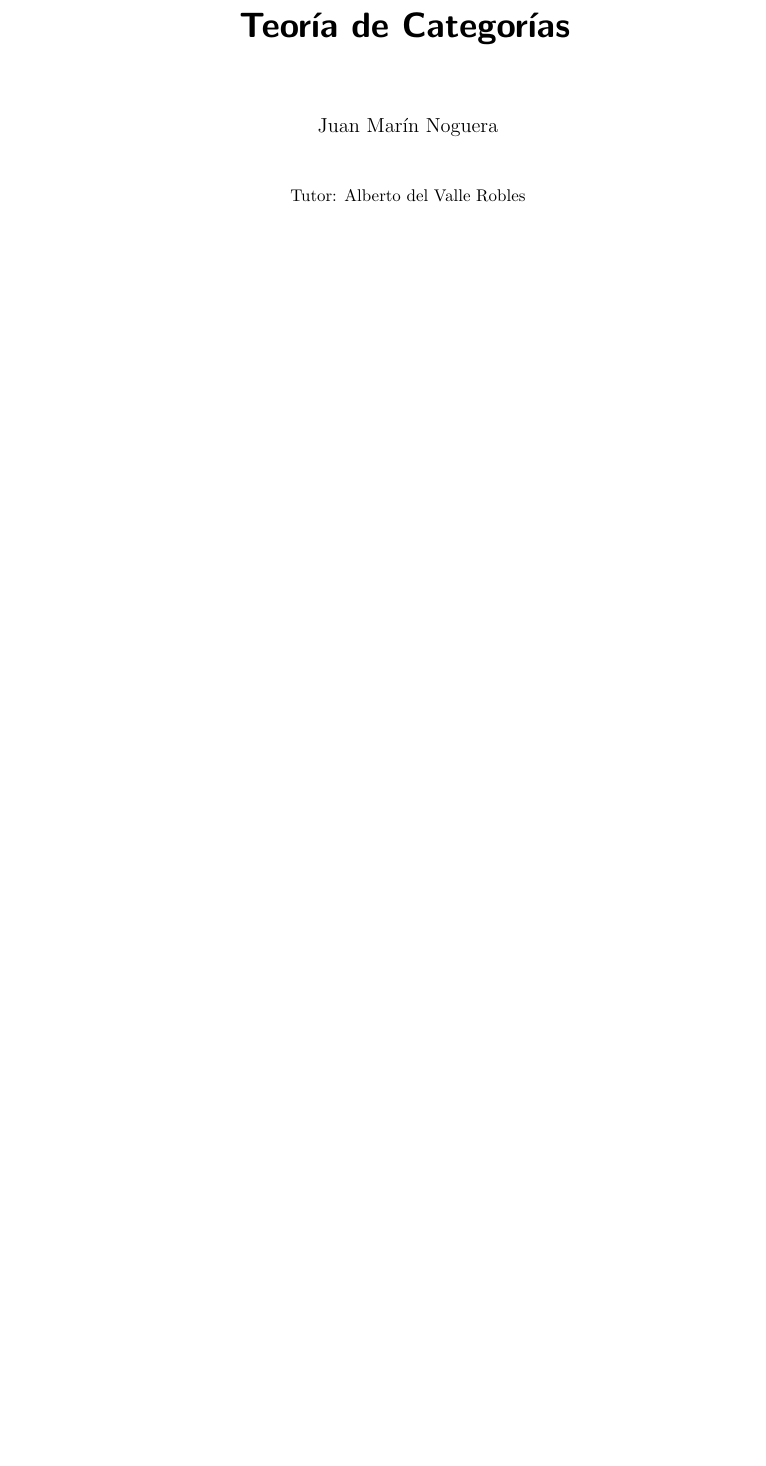
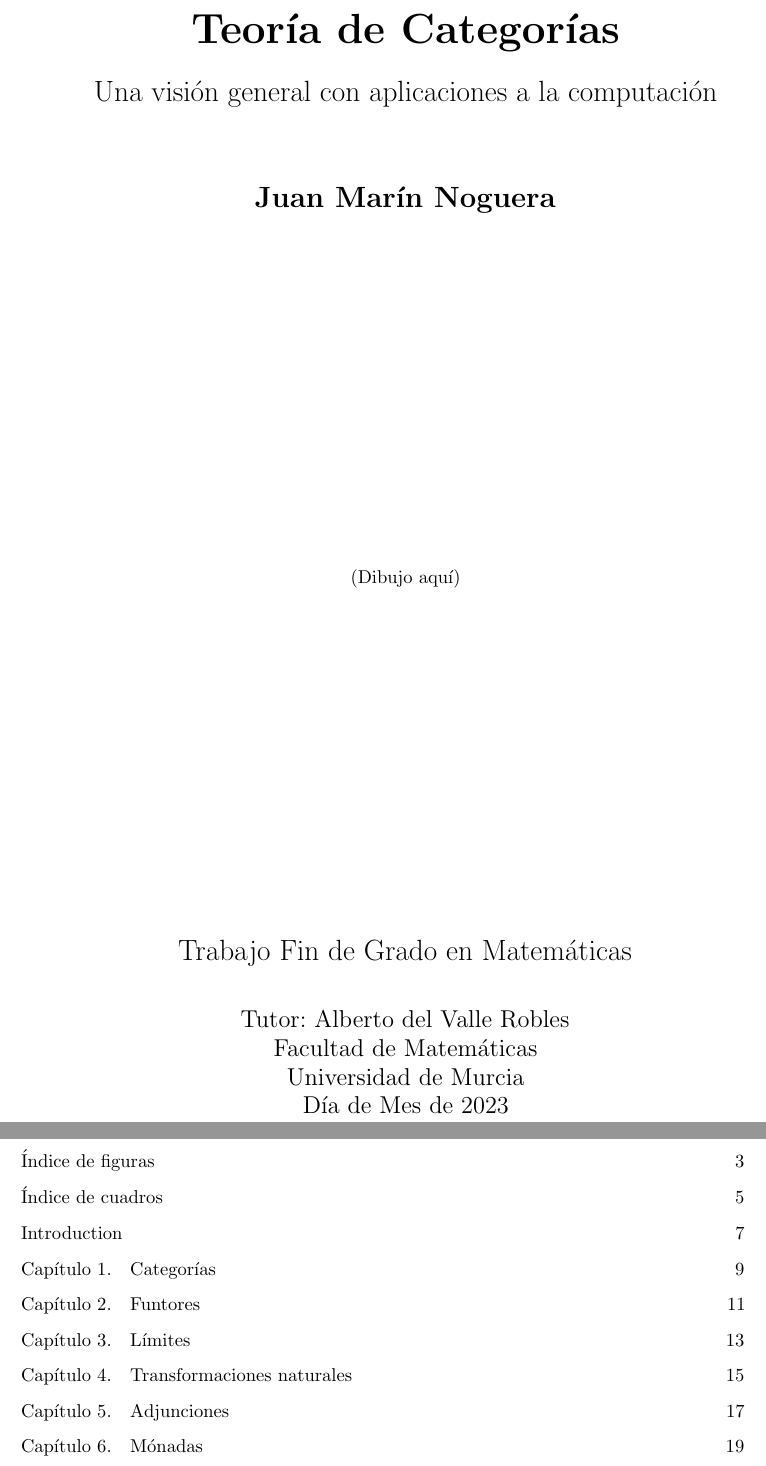
Before and after one commit to JwanMan/tfg-cat-theory, a LaTeX book (main.tex): part of the page before the commit and two parts of pages 1 and 2 of 20 after it, the two joined at a grey line, cut so that both start at the same text, the shorter picture padded with empty space. Compiled offline with pdfLaTeX.

Commit message:
Skeleton

```diff
--- a/main.tex
+++ b/main.tex
@@ -3,14 +12,29 @@
 
 \begin{document}
 \begin{titlepage}
-  \vspace*{5cm}
   \begin{center}
-    \bfseries\sffamily{\Huge Teoría de Categorías}
-    \vspace*{1.5cm}
+    \vspace*{1cm}
+    \Huge
+    \textbf{Teoría de Categorías}
 
-    {\Large Juan Marín Noguera}
+    \vspace{0.5cm}
+    \LARGE
+    Una visión general con aplicaciones a la computación
 
-    \vspace*{1cm}
-    Tutor: Alberto del Valle Robles
+    \vspace{1.5cm}
+    \textbf{Juan Marín Noguera}
+
+    \vfill
+    {\normalsize (Dibujo aquí)}  % TODO
+    \vfill
+
+    Trabajo Fin de Grado en Matemáticas
+
+    \vspace{0.8cm}
+    \Large
+    Tutor: Alberto del Valle Robles\\
+    Facultad de Matemáticas\\
+    Universidad de Murcia\\
+    Día de Mes de 2023  % TODO
   \end{center}
 \end{titlepage}
```
Also changed, not shown: ref.bib (added, +14 -0 lines), main.tex (45 more changed lines), 1 other file.
